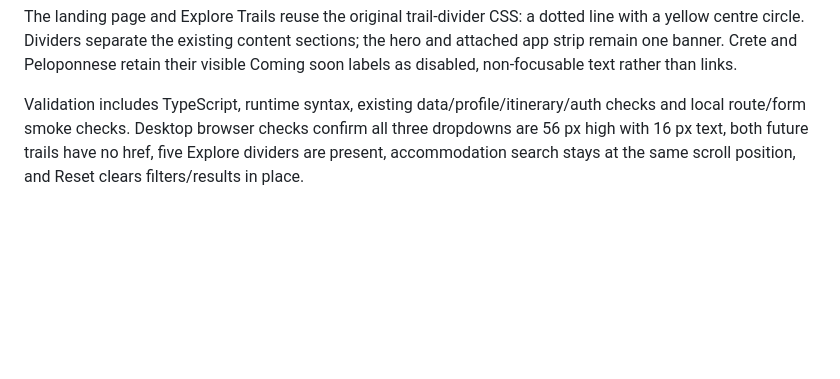
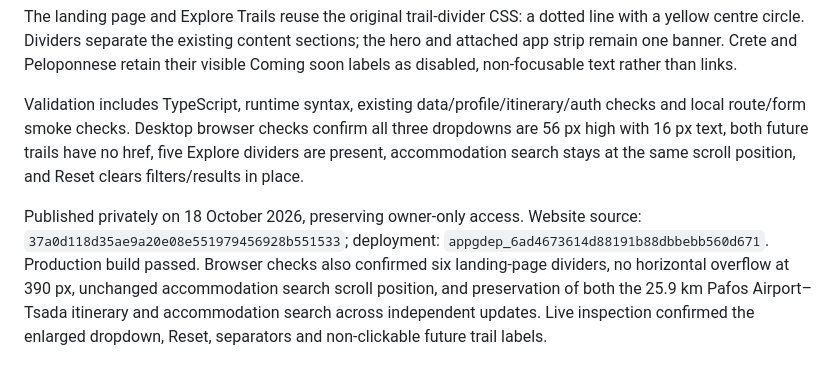
Before and after one commit to FluffyBac0n/Monk, a Markdown page: docs/website-feedback-v3-visual-corrections.md, the part around the change. Drawn GitHub-style; blank space fills up the shorter version.

Commit message:
Record private search and separator publication

```diff
--- a/docs/website-feedback-v3-visual-corrections.md
+++ b/docs/website-feedback-v3-visual-corrections.md
@@ -66,3 +66,5 @@ The planner and accommodation dropdowns now use 56 px controls with 16 px text;
 The landing page and Explore Trails reuse the original trail-divider CSS: a dotted line with a yellow centre circle. Dividers separate the existing content sections; the hero and attached app strip remain one banner. Crete and Peloponnese retain their visible Coming soon labels as disabled, non-focusable text rather than links.
 
 Validation includes TypeScript, runtime syntax, existing data/profile/itinerary/auth checks and local route/form smoke checks. Desktop browser checks confirm all three dropdowns are 56 px high with 16 px text, both future trails have no href, five Explore dividers are present, accommodation search stays at the same scroll position, and Reset clears filters/results in place.
+
+Published privately on 18 October 2026, preserving owner-only access. Website source: `37a0d118d35ae9a20e08e551979456928b551533`; deployment: `appgdep_6ad4673614d88191b88dbbebb560d671`. Production build passed. Browser checks also confirmed six landing-page dividers, no horizontal overflow at 390 px, unchanged accommodation search scroll position, and preservation of both the 25.9 km Pafos Airport–Tsada itinerary and accommodation search across independent updates. Live inspection confirmed the enlarged dropdown, Reset, separators and non-clickable future trail labels.
```
